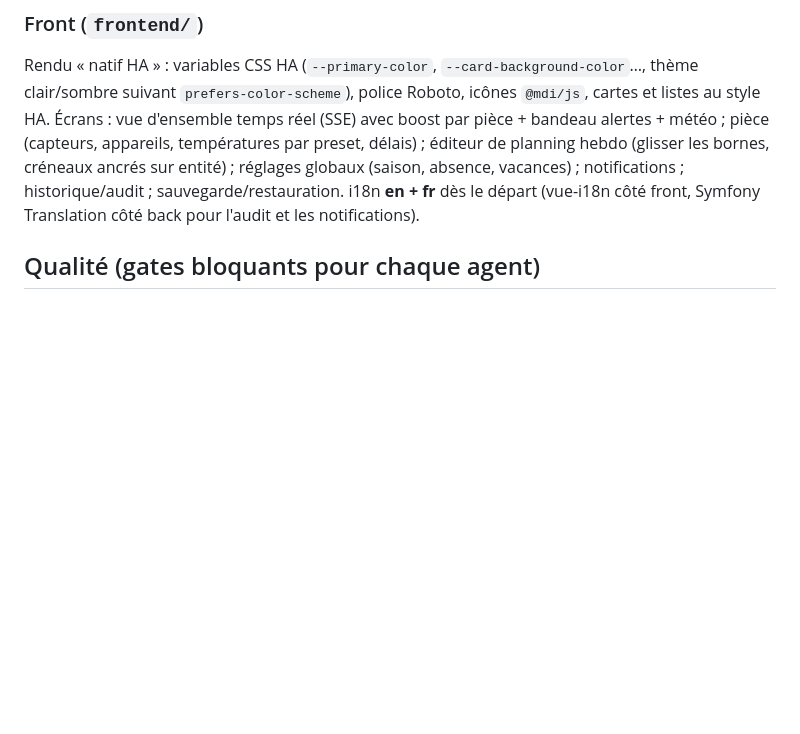
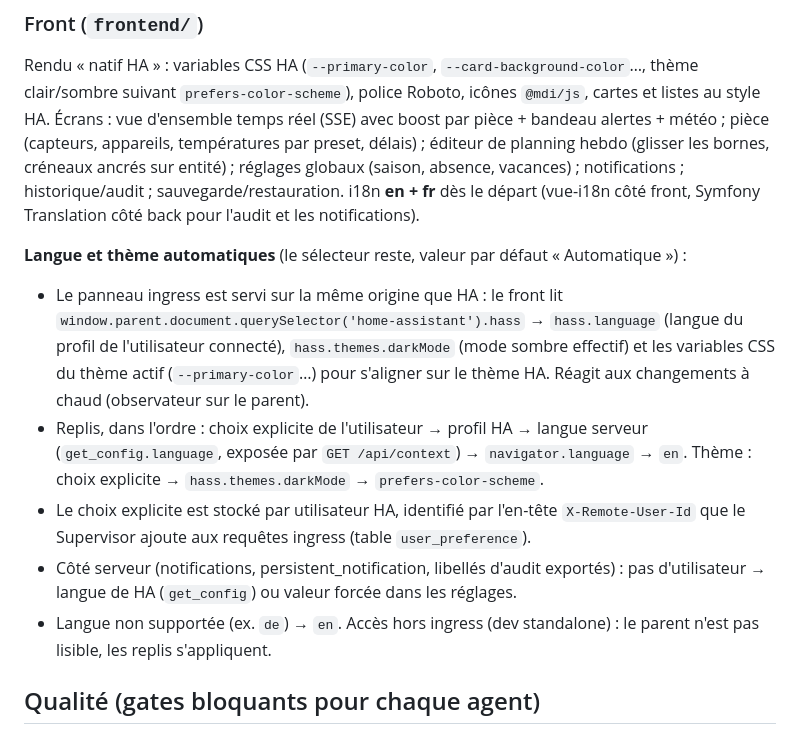
Before and after one commit to Mika56/ha-climate, a Markdown page: PLAN.md, the part around the change. GitHub-like rendering; blank space fills up the shorter version.

Commit message:
docs: plan automatic language and theme detection from Home Assistant
Co-Authored-By: Claude Opus 5.5 <noreply@anthropic.com>

```diff
--- a/PLAN.md
+++ b/PLAN.md
@@ -118,6 +118,13 @@ API JSON REST sous `/api` (contrat **OpenAPI** écrit en premier, partagé avec
 
 Rendu « natif HA » : variables CSS HA (`--primary-color`, `--card-background-color`…, thème clair/sombre suivant `prefers-color-scheme`), police Roboto, icônes `@mdi/js`, cartes et listes au style HA. Écrans : vue d'ensemble temps réel (SSE) avec boost par pièce + bandeau alertes + météo ; pièce (capteurs, appareils, températures par preset, délais) ; éditeur de planning hebdo (glisser les bornes, créneaux ancrés sur entité) ; réglages globaux (saison, absence, vacances) ; notifications ; historique/audit ; sauvegarde/restauration. i18n **en + fr** dès le départ (vue-i18n côté front, Symfony Translation côté back pour l'audit et les notifications).
 
+**Langue et thème automatiques** (le sélecteur reste, valeur par défaut « Automatique ») :
+- Le panneau ingress est servi sur la même origine que HA : le front lit `window.parent.document.querySelector('home-assistant').hass` → `hass.language` (langue du profil de l'utilisateur connecté), `hass.themes.darkMode` (mode sombre effectif) et les variables CSS du thème actif (`--primary-color`…) pour s'aligner sur le thème HA. Réagit aux changements à chaud (observateur sur le parent).
+- Replis, dans l'ordre : choix explicite de l'utilisateur → profil HA → langue serveur (`get_config.language`, exposée par `GET /api/context`) → `navigator.language` → `en`. Thème : choix explicite → `hass.themes.darkMode` → `prefers-color-scheme`.
+- Le choix explicite est stocké par utilisateur HA, identifié par l'en-tête `X-Remote-User-Id` que le Supervisor ajoute aux requêtes ingress (table `user_preference`).
+- Côté serveur (notifications, persistent_notification, libellés d'audit exportés) : pas d'utilisateur → langue de HA (`get_config`) ou valeur forcée dans les réglages.
+- Langue non supportée (ex. `de`) → `en`. Accès hors ingress (dev standalone) : le parent n'est pas lisible, les replis s'appliquent.
+
 ## Qualité (gates bloquants pour chaque agent)
 
 - `app/.php-cs-fixer.dist.php` : `@Symfony` + `declare_strict_types`, `risky` autorisé.
```
